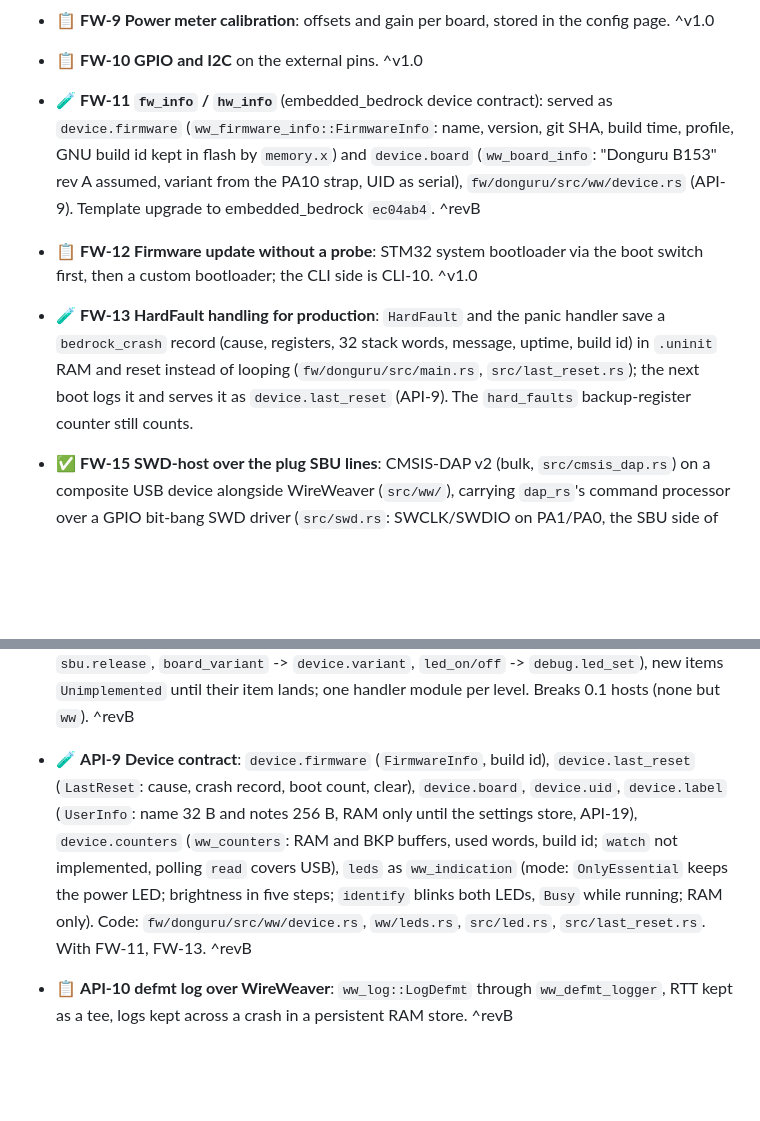
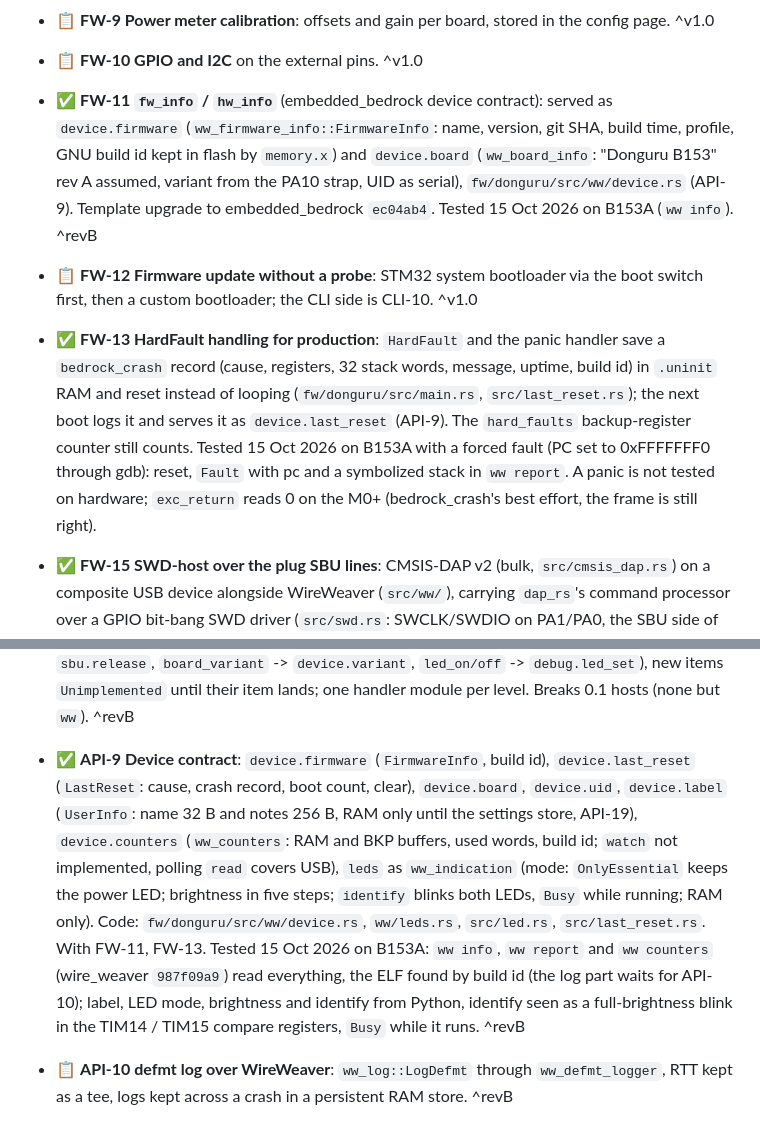
Before and after one commit to vhrdtech/typec_dongle, a Markdown page: FEATURES.md, 2 parts joined by grey strips. GitHub-like rendering; blank space fills up the shorter version.

Commit message:
docs: API-9, FW-11, FW-13 tested on B153A
Co-Authored-By: Claude Opus 5.5 <noreply@anthropic.com>

```diff
--- a/FEATURES.md
+++ b/FEATURES.md
@@ -60,16 +60,19 @@ Last full review: 3 Oct 2026 (commit `c702f0d`, 0.1.0). Built from the code, the
 - 📋 **FW-8 Power switch and USB data switches** per downstream port, with safe defaults at boot. ^revB
 - 📋 **FW-9 Power meter calibration**: offsets and gain per board, stored in the config page. ^v1.0
 - 📋 **FW-10 GPIO and I2C** on the external pins. ^v1.0
-- 🧪 **FW-11 `fw_info` / `hw_info`** (embedded_bedrock device contract): served as `device.firmware`
+- ✅ **FW-11 `fw_info` / `hw_info`** (embedded_bedrock device contract): served as `device.firmware`
   (`ww_firmware_info::FirmwareInfo`: name, version, git SHA, build time, profile, GNU build id kept in flash by
   `memory.x`) and `device.board` (`ww_board_info`: "Donguru B153" rev A assumed, variant from the PA10 strap, UID as
-  serial), `fw/donguru/src/ww/device.rs` (API-9). Template upgrade to embedded_bedrock `ec04ab4`. ^revB
+  serial), `fw/donguru/src/ww/device.rs` (API-9). Template upgrade to embedded_bedrock `ec04ab4`. Tested 15 Oct 2026 on B153A
+  (`ww info`). ^revB
 - 📋 **FW-12 Firmware update without a probe**: STM32 system bootloader via the boot switch first, then a custom
   bootloader; the CLI side is CLI-10. ^v1.0
-- 🧪 **FW-13 HardFault handling for production**: `HardFault` and the panic handler save a `bedrock_crash` record
+- ✅ **FW-13 HardFault handling for production**: `HardFault` and the panic handler save a `bedrock_crash` record
   (cause, registers, 32 stack words, message, uptime, build id) in `.uninit` RAM and reset instead of looping
   (`fw/donguru/src/main.rs`, `src/last_reset.rs`); the next boot logs it and serves it as `device.last_reset`
-  (API-9). The `hard_faults` backup-register counter still counts.
+  (API-9). The `hard_faults` backup-register counter still counts. Tested 15 Oct 2026 on B153A with a forced fault
+  (PC set to 0xFFFFFFF0 through gdb): reset, `Fault` with pc and a symbolized stack in `ww report`. A panic is not
+  tested on hardware; `exc_return` reads 0 on the M0+ (bedrock_crash's best effort, the frame is still right).
 - ✅ **FW-15 SWD-host over the plug SBU lines**: CMSIS-DAP v2 (bulk, `src/cmsis_dap.rs`) on a composite USB device
   alongside WireWeaver (`src/ww/`), carrying `dap_rs`'s command processor over a GPIO bit-bang SWD driver
   (`src/swd.rs`: SWCLK/SWDIO on PA1/PA0, the SBU side of the TXS0102 level shifter, orientation-swappable, SWCLK
@@ -268,13 +271,16 @@ Last full review: 3 Oct 2026 (commit `c702f0d`, 0.1.0). Built from the code, the
   (`swd_orientation` -> `plug.orientation`, `swd_mode` -> `swd.mode`, `swd_release` -> `sbu.release`,
   `board_variant` -> `device.variant`, `led_on/off` -> `debug.led_set`), new items `Unimplemented` until their item
   lands; one handler module per level. Breaks 0.1 hosts (none but `ww`). ^revB
-- 🧪 **API-9 Device contract**: `device.firmware` (`FirmwareInfo`, build id), `device.last_reset` (`LastReset`:
+- ✅ **API-9 Device contract**: `device.firmware` (`FirmwareInfo`, build id), `device.last_reset` (`LastReset`:
   cause, crash record, boot count, clear), `device.board`, `device.uid`, `device.label` (`UserInfo`: name 32 B and
   notes 256 B, RAM only until the settings store, API-19), `device.counters` (`ww_counters`: RAM and BKP buffers,
   used words, build id; `watch` not implemented, polling `read` covers USB), `leds` as `ww_indication` (mode:
   `OnlyEssential` keeps the power LED; brightness in five steps; `identify` blinks both LEDs, `Busy` while running;
   RAM only). Code: `fw/donguru/src/ww/device.rs`, `ww/leds.rs`, `src/led.rs`, `src/last_reset.rs`. With FW-11,
-  FW-13. ^revB
+  FW-13. Tested 15 Oct 2026 on B153A: `ww info`, `ww report` and `ww counters` (wire_weaver `987f09a9`) read
+  everything, the ELF found by build id (the log part waits for API-10); label, LED mode, brightness and identify
+  from Python, identify seen as a full-brightness blink in the TIM14 / TIM15 compare registers, `Busy` while it
+  runs. ^revB
 - 📋 **API-10 defmt log over WireWeaver**: `ww_log::LogDefmt` through `ww_defmt_logger`, RTT kept as a tee, logs kept
   across a crash in a persistent RAM store. ^revB
 - 📋 **API-11 Plug and header power**: plug VBUS on / off / timed cycle and header VBUS_SW behind a firmware-side guard
```
Also changed, not shown: CHANGELOG.md (+5 -1 lines).
